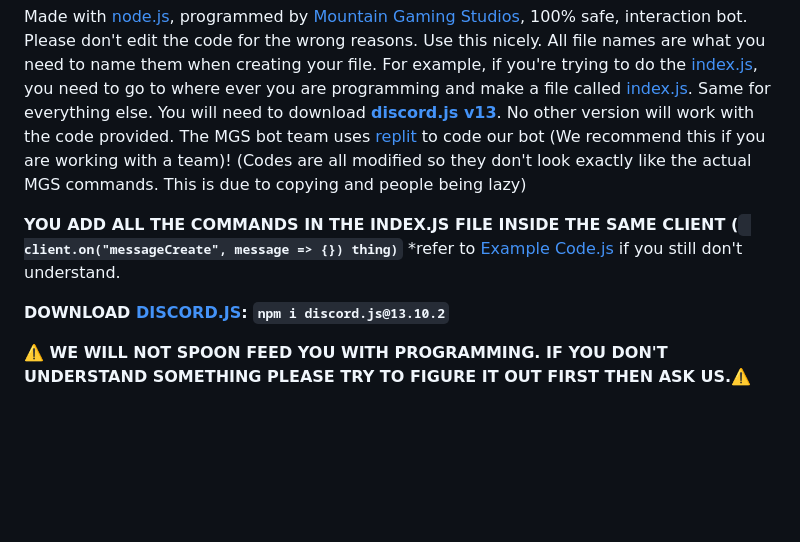
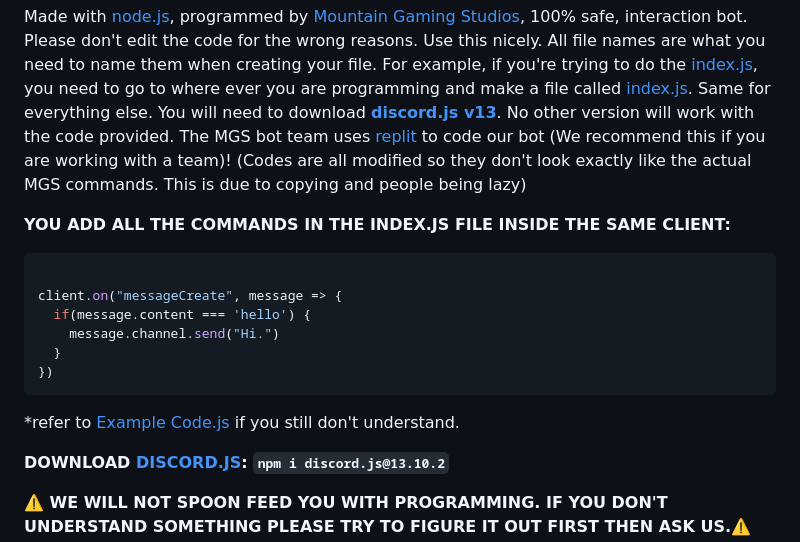
Before and after one commit to Zenoleader/MGS-Bot, a Markdown page: .github/ISSUES TEMPLATE/README.md, the part around the change printed below. Drawn GitHub-style; blank space fills up the shorter version.

````diff
--- a/.github/ISSUES TEMPLATE/README.md
+++ b/.github/ISSUES TEMPLATE/README.md
@@ -18,7 +18,18 @@ In places where it says token, you need to make a secret in [replit](https://rep
 
 Made with [node.js](https://nodejs.org/en/), programmed by [Mountain Gaming Studios](https://mountaingamingstudio.wixsite.com/mountaingaming), 100% safe, interaction bot. Please don't edit the code for the wrong reasons. Use this nicely. All file names are what you need to name them when creating your file. For example, if you're trying to do the [index.js](https://github.com/Zenoleader/MGS-Bot/blob/main/Main-files%20v13/index.js), you need to go to where ever you are programming and make a file called [index.js](https://github.com/Zenoleader/MGS-Bot/blob/main/Main-files%20v13/index.js). Same for everything else. You will need to download **[discord.js v13](https://discord.js.org/#/)**. No other version will work with the code provided. The MGS bot team uses [replit](https://replit.com) to code our bot (We recommend this if you are working with a team)! (Codes are all modified so they don't look exactly like the actual MGS commands. This is due to copying and people being lazy)
 
-**YOU ADD ALL THE COMMANDS IN THE INDEX.JS FILE INSIDE THE SAME CLIENT (``` client.on("messageCreate", message => {}) thing)```** *refer to [Example Code.js](https://github.com/Zenoleader/MGS-Bot/blob/main/Example%20Code.js) if you still don't understand.
+**YOU ADD ALL THE COMMANDS IN THE INDEX.JS FILE INSIDE THE SAME CLIENT:**
+
+```js
+
+client.on("messageCreate", message => {
+  if(message.content === 'hello') {
+    message.channel.send("Hi.")
+  }
+})
+```
+
+*refer to [Example Code.js](https://github.com/Zenoleader/MGS-Bot/blob/main/Example%20Code.js) if you still don't understand.
 
 **DOWNLOAD [DISCORD.JS](https://discord.js.org/#/): ```npm i discord.js@13.10.2```**
 
````
Also changed, not shown: other parts of .github/ISSUES TEMPLATE/README.md (+6 -11 lines).
